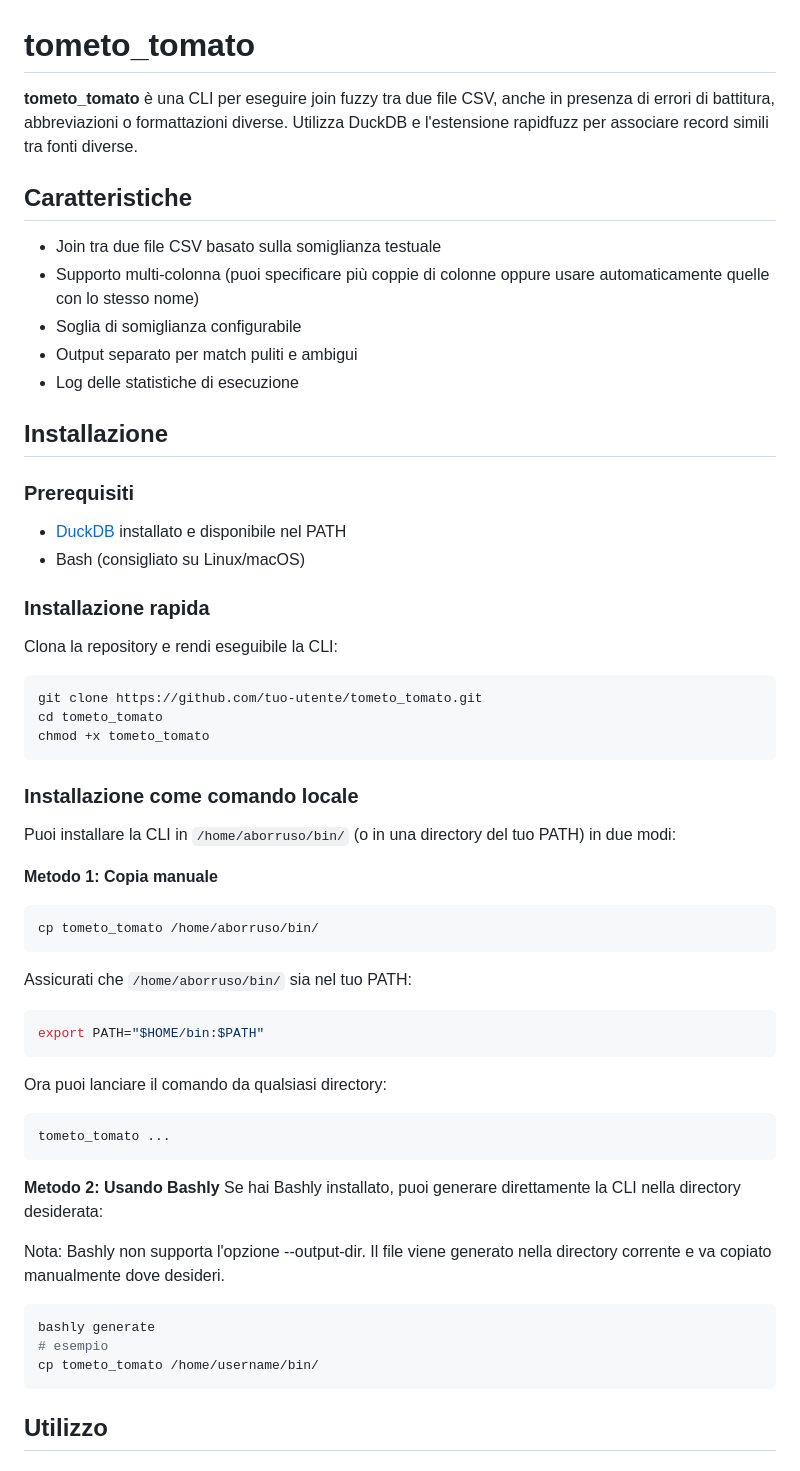
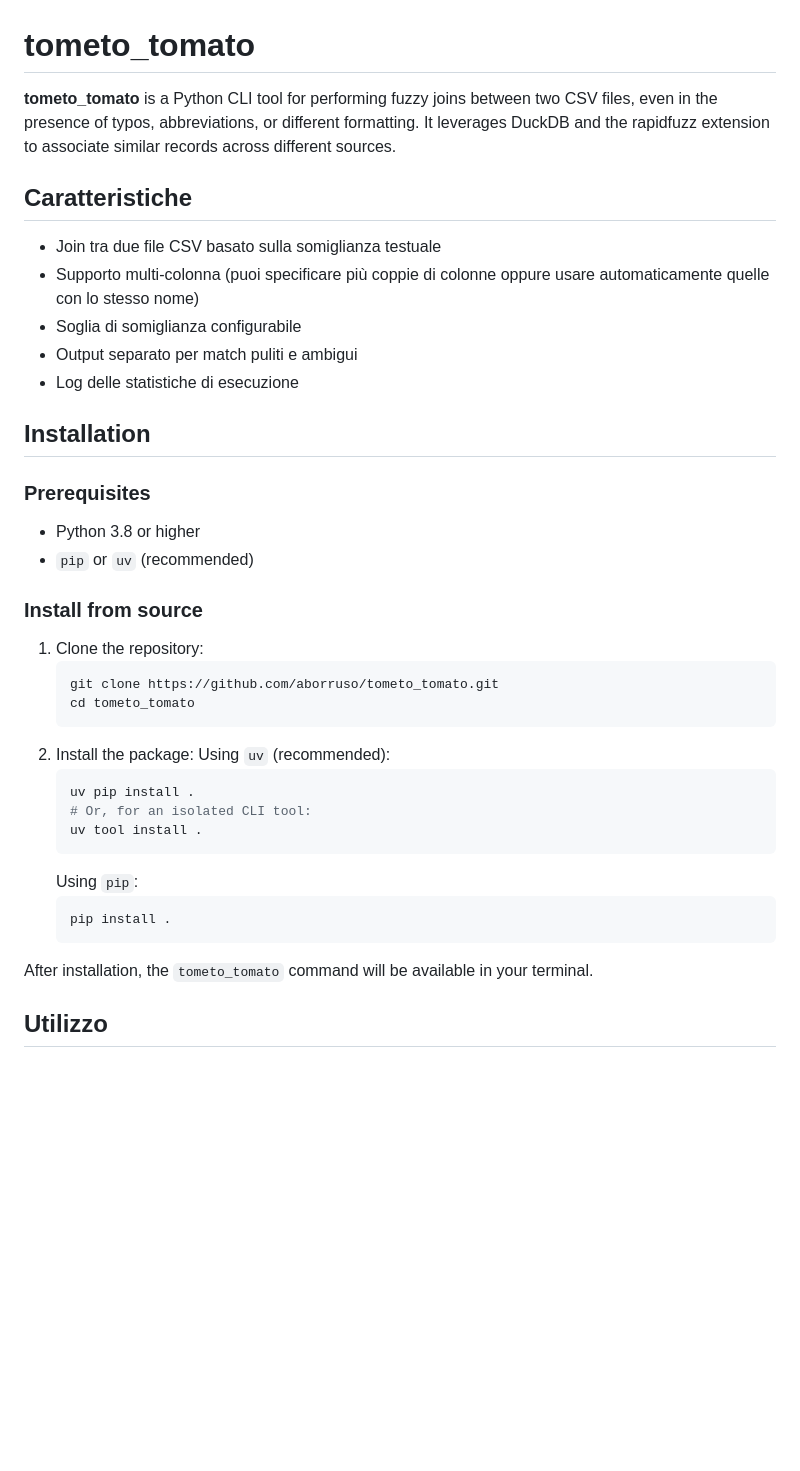
Before and after one commit to aborruso/tometo_tomato, a Markdown page: README.md, the part around one of its changes. GitHub-like rendering; blank space fills up the shorter version.

````diff
--- a/README.md
+++ b/README.md
@@ -1,6 +1,6 @@
 # tometo_tomato
 
-**tometo_tomato** è una CLI per eseguire join fuzzy tra due file CSV, anche in presenza di errori di battitura, abbreviazioni o formattazioni diverse. Utilizza DuckDB e l'estensione rapidfuzz per associare record simili tra fonti diverse.
+**tometo_tomato** is a Python CLI tool for performing fuzzy joins between two CSV files, even in the presence of typos, abbreviations, or different formatting. It leverages DuckDB and the rapidfuzz extension to associate similar records across different sources.
 
 ## Caratteristiche
 - Join tra due file CSV basato sulla somiglianza testuale
@@ -9,47 +9,31 @@
 - Output separato per match puliti e ambigui
 - Log delle statistiche di esecuzione
 
-## Installazione
+## Installation
 
-### Prerequisiti
-- [DuckDB](https://duckdb.org/) installato e disponibile nel PATH
-- Bash (consigliato su Linux/macOS)
+### Prerequisites
+- Python 3.8 or higher
+- `pip` or `uv` (recommended)
 
-### Installazione rapida
-Clona la repository e rendi eseguibile la CLI:
+### Install from source
+1. Clone the repository:
+   ```bash
+   git clone https://github.com/aborruso/tometo_tomato.git
+   cd tometo_tomato
+   ```
+2. Install the package:
+   Using `uv` (recommended):
+   ```bash
+   uv pip install .
+   # Or, for an isolated CLI tool:
+   uv tool install .
+   ```
+   Using `pip`:
+   ```bash
+   pip install .
+   ```
 
-```bash
-git clone https://github.com/tuo-utente/tometo_tomato.git
-cd tometo_tomato
-chmod +x tometo_tomato
-```
-
-### Installazione come comando locale
-Puoi installare la CLI in `/home/aborruso/bin/` (o in una directory del tuo PATH) in due modi:
-
-**Metodo 1: Copia manuale**
-```bash
-cp tometo_tomato /home/aborruso/bin/
-```
-Assicurati che `/home/aborruso/bin/` sia nel tuo PATH:
-```bash
-export PATH="$HOME/bin:$PATH"
-```
-Ora puoi lanciare il comando da qualsiasi directory:
-```bash
-tometo_tomato ...
-```
-
-**Metodo 2: Usando Bashly**
-Se hai Bashly installato, puoi generare direttamente la CLI nella directory desiderata:
-
-Nota: Bashly non supporta l'opzione --output-dir. Il file viene generato nella directory corrente e va copiato manualmente dove desideri.
-
-```bash
-bashly generate
-# esempio
-cp tometo_tomato /home/username/bin/
-```
+After installation, the `tometo_tomato` command will be available in your terminal.
 
 ## Utilizzo
 
````
Also changed, not shown: other parts of README.md (+22 -22 lines).
